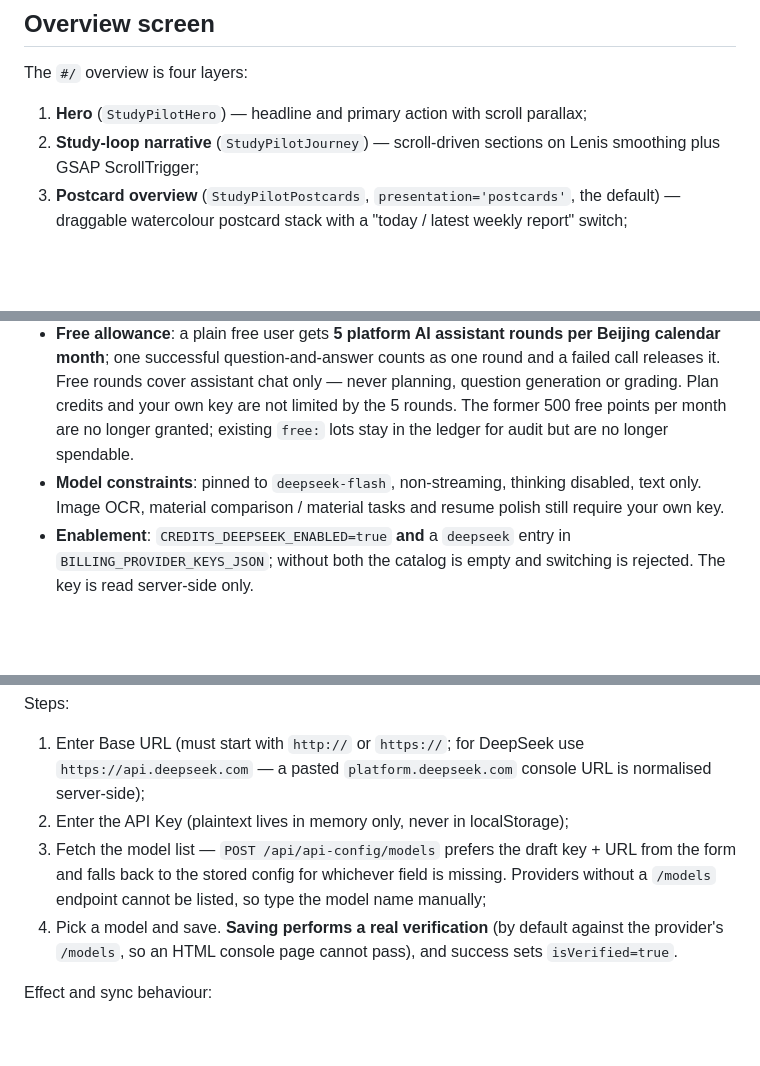
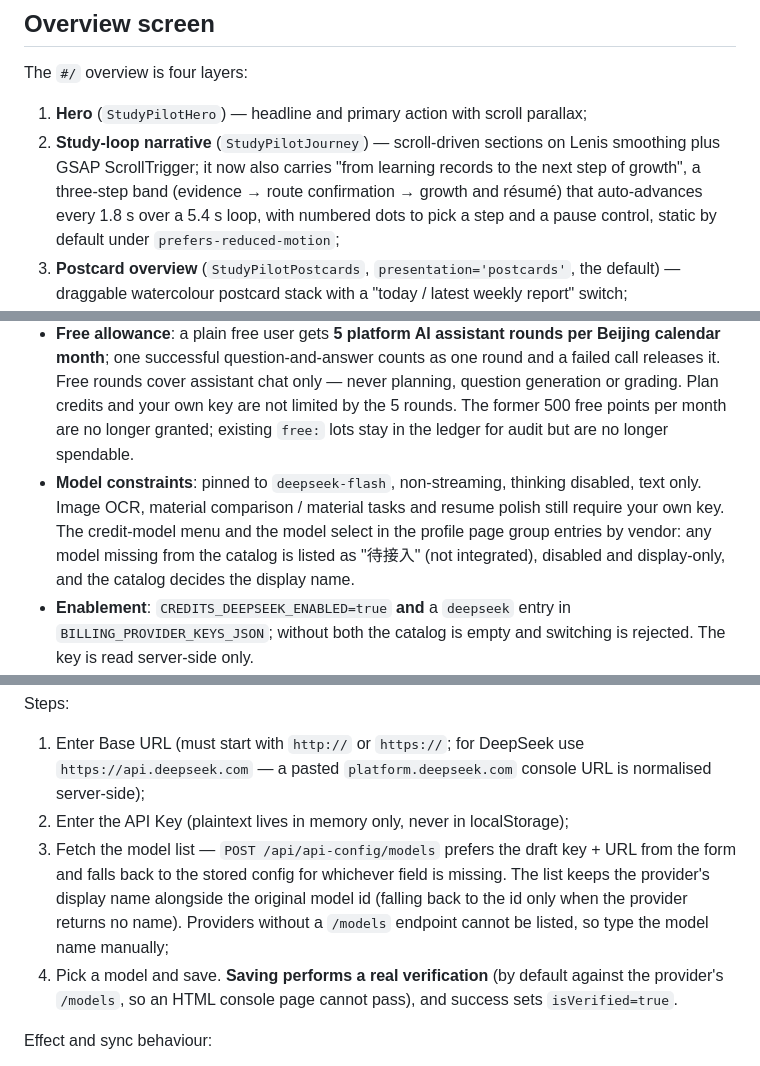
Before and after one commit to super417/StudyPilot, a Markdown page: README.en.md, 3 parts joined by grey strips. Rendered like a GitHub page; blank space fills up the shorter version.

```diff
--- a/README.en.md
+++ b/README.en.md
@@ -45,7 +45,7 @@ Built for students taking AI micro-majors or general AI courses — non-CS backg
 The `#/` overview is four layers:
 
 1. **Hero** (`StudyPilotHero`) — headline and primary action with scroll parallax;
-2. **Study-loop narrative** (`StudyPilotJourney`) — scroll-driven sections on Lenis smoothing plus GSAP ScrollTrigger;
+2. **Study-loop narrative** (`StudyPilotJourney`) — scroll-driven sections on Lenis smoothing plus GSAP ScrollTrigger; it now also carries "from learning records to the next step of growth", a three-step band (evidence → route confirmation → growth and résumé) that auto-advances every 1.8 s over a 5.4 s loop, with numbered dots to pick a step and a pause control, static by default under `prefers-reduced-motion`;
 3. **Postcard overview** (`StudyPilotPostcards`, `presentation='postcards'`, the default) — draggable watercolour postcard stack with a "today / latest weekly report" switch;
 4. **Content block** (inside `#overview-content`) — goal, today's tasks, check-in, mastery and due-mistake review open as dialogs (`OverviewDetailsDialog`); "开始今天的学习" opens `DailyStartDialog` to pick tasks.
 
@@ -93,7 +93,7 @@ A second metering scheme that coexists with the platform balance, on a **separat
 - **Endpoints**: `GET /api/credits/catalog` (available models, rates, plan display slots), `GET /api/credits/account` (available / reserved micro-points, grant lots, latest 30 ledger entries), `PUT /api/credits/preferences` (only `credits:deepseek-flash` is accepted; anything else returns 503).
 - **Arithmetic**: 1 point = 1,000,000 micro-points; cost = input tokens × 40 + output tokens × 160, rounded up once to a whole micro-point. Each call reserves the cap (16,000 input / 4,096 output) first, settles on verified usage and releases the remainder; missing usage, timeouts and empty output are not charged, and an unsettled reservation is released after 10 minutes.
 - **Free allowance**: a plain free user gets **5 platform AI assistant rounds per Beijing calendar month**; one successful question-and-answer counts as one round and a failed call releases it. Free rounds cover assistant chat only — never planning, question generation or grading. Plan credits and your own key are not limited by the 5 rounds. The former 500 free points per month are no longer granted; existing `free:` lots stay in the ledger for audit but are no longer spendable.
-- **Model constraints**: pinned to `deepseek-flash`, non-streaming, thinking disabled, text only. Image OCR, material comparison / material tasks and resume polish still require your own key.
+- **Model constraints**: pinned to `deepseek-flash`, non-streaming, thinking disabled, text only. Image OCR, material comparison / material tasks and resume polish still require your own key. The credit-model menu and the model select in the profile page group entries by vendor: any model missing from the catalog is listed as "待接入" (not integrated), disabled and display-only, and the catalog decides the display name.
 - **Enablement**: `CREDITS_DEEPSEEK_ENABLED=true` **and** a `deepseek` entry in `BILLING_PROVIDER_KEYS_JSON`; without both the catalog is empty and switching is rejected. The key is read server-side only.
 - **Review gift**: with `CREDITS_REVIEW_USER_ID` (an existing user UUID, not a username) and `CREDITS_REVIEW_UNTIL` (ISO-8601 with a timezone, exclusive) both set, that account receives the 启航 test pack (2,000 base + 2,000 bonus points) once per Beijing month on first account read or first credit-model use. The grant ID is fixed, so repeated reads in the same month do not re-issue; the lot expires at the earlier of month end and the review deadline. Ledger entries are marked as test grants, not purchases.
 - **Not implemented**: purchase, activation, auto-renewal and refunds are all closed — the free / 启航 / 补给 tiers in the catalog always report `purchaseAvailable=false`, with prices and point amounts shown for display only. Trial points are minted by an operator-run local grant function, **not a payment record**, and do not mean a paid subscription is live.
@@ -106,7 +106,7 @@ Steps:
 
 1. Enter Base URL (must start with `http://` or `https://`; for DeepSeek use `https://api.deepseek.com` — a pasted `platform.deepseek.com` console URL is normalised server-side);
 2. Enter the API Key (plaintext lives in memory only, never in localStorage);
-3. Fetch the model list — `POST /api/api-config/models` prefers the draft key + URL from the form and falls back to the stored config for whichever field is missing. Providers without a `/models` endpoint cannot be listed, so type the model name manually;
+3. Fetch the model list — `POST /api/api-config/models` prefers the draft key + URL from the form and falls back to the stored config for whichever field is missing. The list keeps the provider's display name alongside the original model id (falling back to the id only when the provider returns no name). Providers without a `/models` endpoint cannot be listed, so type the model name manually;
 4. Pick a model and save. **Saving performs a real verification** (by default against the provider's `/models`, so an HTML console page cannot pass), and success sets `isVerified=true`.
 
 Effect and sync behaviour:
```
Also changed, not shown: README.md (+3 -3 lines).
